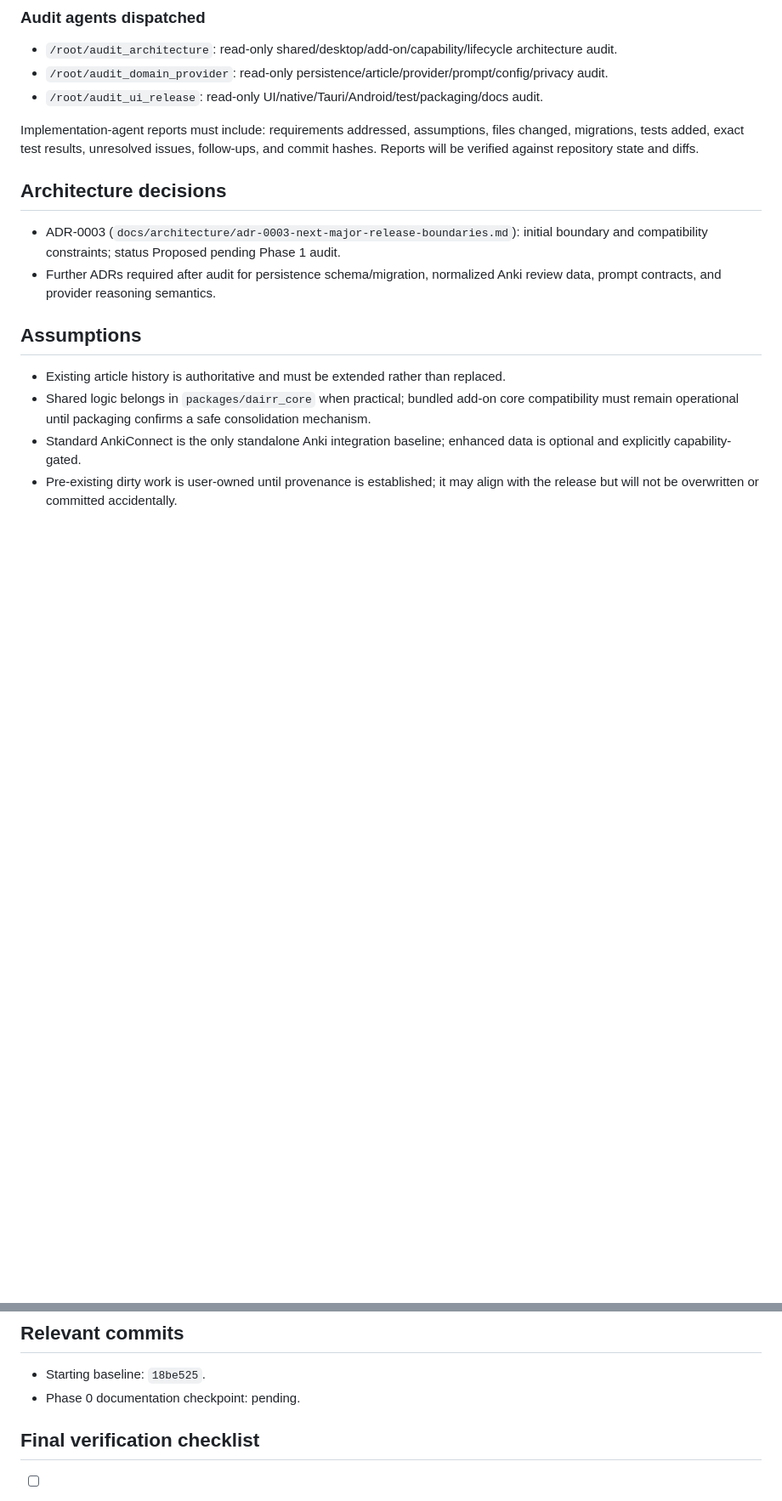
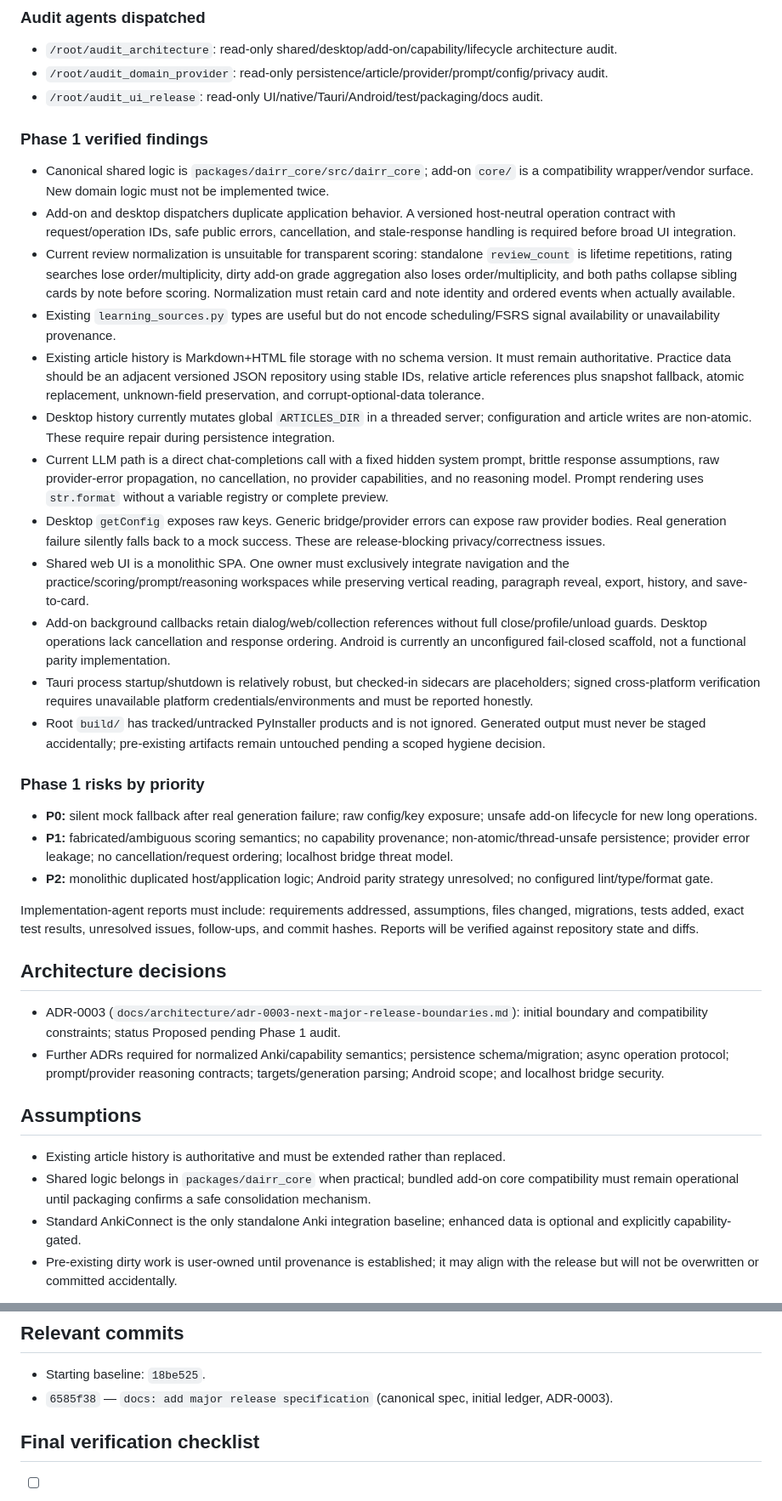
Before and after one commit to stors789/Daily-AI-Reading-Reinforcement, a Markdown page: .codex/DAIRR_RELEASE_TASKS.md, 2 parts joined by grey strips. Shown at 85% size. Drawn GitHub-style; blank space fills up the shorter version.

Commit message:
docs: record release architecture audit

```diff
--- a/.codex/DAIRR_RELEASE_TASKS.md
+++ b/.codex/DAIRR_RELEASE_TASKS.md
@@ -103,12 +103,33 @@ Status legend: `NOT STARTED`, `IN PROGRESS`, `BLOCKED`, `IMPLEMENTED`, `VERIFIED
 - `/root/audit_domain_provider`: read-only persistence/article/provider/prompt/config/privacy audit.
 - `/root/audit_ui_release`: read-only UI/native/Tauri/Android/test/packaging/docs audit.
 
+### Phase 1 verified findings
+
+- Canonical shared logic is `packages/dairr_core/src/dairr_core`; add-on `core/` is a compatibility wrapper/vendor surface. New domain logic must not be implemented twice.
+- Add-on and desktop dispatchers duplicate application behavior. A versioned host-neutral operation contract with request/operation IDs, safe public errors, cancellation, and stale-response handling is required before broad UI integration.
+- Current review normalization is unsuitable for transparent scoring: standalone `review_count` is lifetime repetitions, rating searches lose order/multiplicity, dirty add-on grade aggregation also loses order/multiplicity, and both paths collapse sibling cards by note before scoring. Normalization must retain card and note identity and ordered events when actually available.
+- Existing `learning_sources.py` types are useful but do not encode scheduling/FSRS signal availability or unavailability provenance.
+- Existing article history is Markdown+HTML file storage with no schema version. It must remain authoritative. Practice data should be an adjacent versioned JSON repository using stable IDs, relative article references plus snapshot fallback, atomic replacement, unknown-field preservation, and corrupt-optional-data tolerance.
+- Desktop history currently mutates global `ARTICLES_DIR` in a threaded server; configuration and article writes are non-atomic. These require repair during persistence integration.
+- Current LLM path is a direct chat-completions call with a fixed hidden system prompt, brittle response assumptions, raw provider-error propagation, no cancellation, no provider capabilities, and no reasoning model. Prompt rendering uses `str.format` without a variable registry or complete preview.
+- Desktop `getConfig` exposes raw keys. Generic bridge/provider errors can expose raw provider bodies. Real generation failure silently falls back to a mock success. These are release-blocking privacy/correctness issues.
+- Shared web UI is a monolithic SPA. One owner must exclusively integrate navigation and the practice/scoring/prompt/reasoning workspaces while preserving vertical reading, paragraph reveal, export, history, and save-to-card.
+- Add-on background callbacks retain dialog/web/collection references without full close/profile/unload guards. Desktop operations lack cancellation and response ordering. Android is currently an unconfigured fail-closed scaffold, not a functional parity implementation.
+- Tauri process startup/shutdown is relatively robust, but checked-in sidecars are placeholders; signed cross-platform verification requires unavailable platform credentials/environments and must be reported honestly.
+- Root `build/` has tracked/untracked PyInstaller products and is not ignored. Generated output must never be staged accidentally; pre-existing artifacts remain untouched pending a scoped hygiene decision.
+
+### Phase 1 risks by priority
+
+- **P0:** silent mock fallback after real generation failure; raw config/key exposure; unsafe add-on lifecycle for new long operations.
+- **P1:** fabricated/ambiguous scoring semantics; no capability provenance; non-atomic/thread-unsafe persistence; provider error leakage; no cancellation/request ordering; localhost bridge threat model.
+- **P2:** monolithic duplicated host/application logic; Android parity strategy unresolved; no configured lint/type/format gate.
+
 Implementation-agent reports must include: requirements addressed, assumptions, files changed, migrations, tests added, exact test results, unresolved issues, follow-ups, and commit hashes. Reports will be verified against repository state and diffs.
 
 ## Architecture decisions
 
 - ADR-0003 (`docs/architecture/adr-0003-next-major-release-boundaries.md`): initial boundary and compatibility constraints; status Proposed pending Phase 1 audit.
-- Further ADRs required after audit for persistence schema/migration, normalized Anki review data, prompt contracts, and provider reasoning semantics.
+- Further ADRs required for normalized Anki/capability semantics; persistence schema/migration; async operation protocol; prompt/provider reasoning contracts; targets/generation parsing; Android scope; and localhost bridge security.
 
 ## Assumptions
 
@@ -143,7 +165,7 @@ Implementation-agent reports must include: requirements addressed, assumptions,
 ## Relevant commits
 
 - Starting baseline: `18be525`.
-- Phase 0 documentation checkpoint: pending.
+- `6585f38` — `docs: add major release specification` (canonical spec, initial ledger, ADR-0003).
 
 ## Final verification checklist
 
```
Also changed, not shown: other parts of .codex/DAIRR_RELEASE_TASKS.md (+3 -2 lines).
